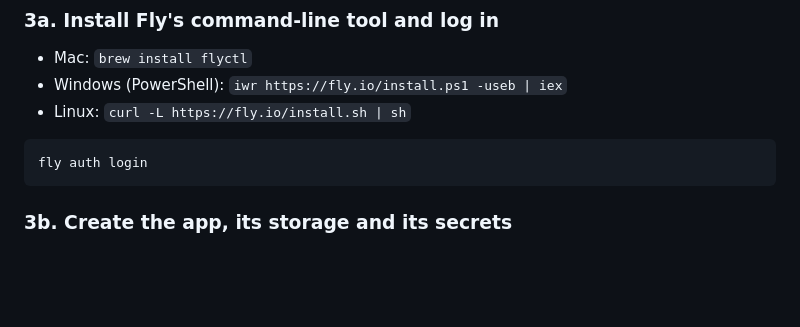
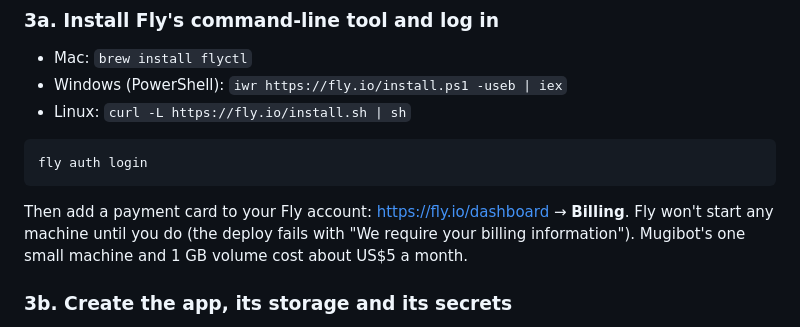
Before and after one commit to JamieOnGit/Mugibot, a Markdown page: docs/SETUP.md, the part around the change. Rendered like a GitHub page; blank space fills up the shorter version.

Commit message:
Fly setup: add a payment card before the first deploy
Fly refuses to start a machine without billing details, so the guide says so
before the deploy rather than after it fails.

Co-Authored-By: Claude Opus 5.5 <noreply@anthropic.com>
Claude-Session: https://claude.ai/code/session_01PCNyx85S59LL2dmQq6hwai

````diff
--- a/docs/SETUP.md
+++ b/docs/SETUP.md
@@ -149,6 +149,11 @@ now** to do it immediately).
 ```bash
 fly auth login
 ```
+
+Then add a payment card to your Fly account: https://fly.io/dashboard → **Billing**.
+Fly won't start any machine until you do (the deploy fails with "We require
+your billing information"). Mugibot's one small machine and 1 GB volume cost
+about US$5 a month.
 
 ### 3b. Create the app, its storage and its secrets
 
````
